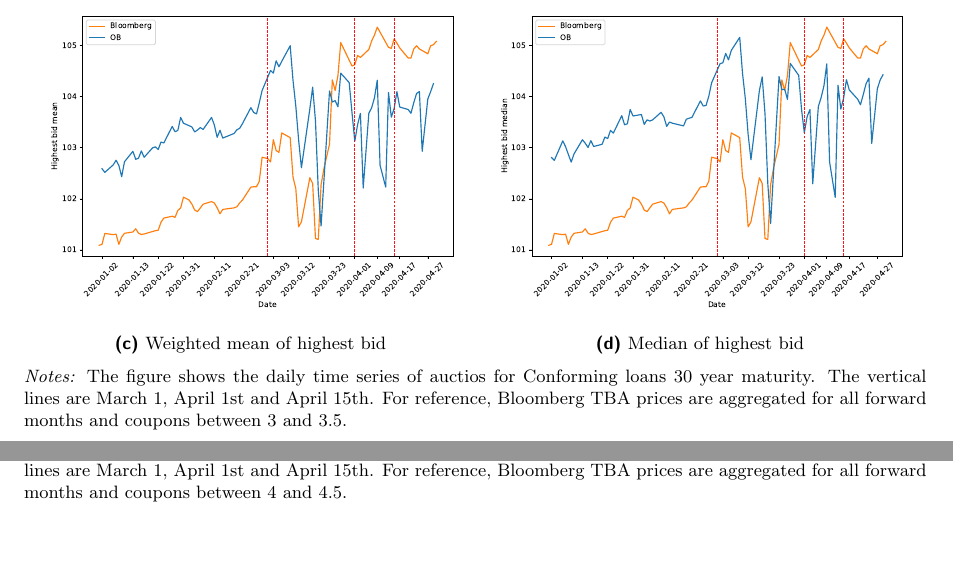
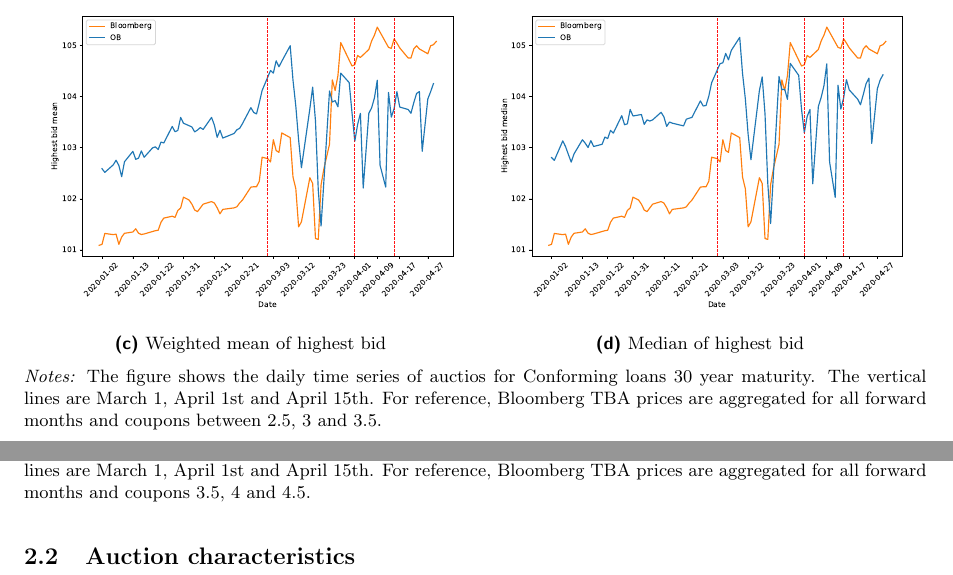
Before and after one commit to gisslab/QE_Covid, a LaTeX document (reports/analysis_auctions_early020.tex): two parts of pages 3 and 4 of 4, joined at a grey line, cut so that both start at the same text, the shorter picture padded with empty space. Compiled offline with pdfLaTeX.

Commit message:
Updated images.

```diff
--- a/reports/analysis_auctions_early020.tex
+++ b/reports/analysis_auctions_early020.tex
@@ -124,7 +124,7 @@ The following figures shows OB auctions mean, median higher bid, quantities and
      \end{subfigure}
    \caption{FED purchases of FNMA products in the early COVID period for note rate between 3\% and 3.75\%}
    \begin{minipage}{\textwidth}
-      \footnotesize{\textit{Notes:} The figure shows the daily time series of auctios for Conforming loans 30 year maturity. The vertical lines are March 1, April 1st and April 15th. For reference, Bloomberg TBA prices are aggregated for all forward months and coupons between 3 and 3.5. }
+      \footnotesize{\textit{Notes:} The figure shows the daily time series of auctios for Conforming loans 30 year maturity. The vertical lines are March 1, April 1st and April 15th. For reference, Bloomberg TBA prices are aggregated for all forward months and coupons between 2.5, 3 and 3.5. }
       \end{minipage}
 \end{figure}
 
@@ -148,9 +148,13 @@ The following figures shows OB auctions mean, median higher bid, quantities and
      \end{subfigure}
    \caption{FED purchases of FNMA products in the early COVID period for note rate between 4\% and 4.75\%}
    \begin{minipage}{\textwidth}
-      \footnotesize{\textit{Notes:} The figure shows the daily time series of auctios for Conforming loans 30 year maturity. The vertical lines are March 1, April 1st and April 15th. For reference, Bloomberg TBA prices are aggregated for all forward months and coupons between 4 and 4.5. }
+      \footnotesize{\textit{Notes:} The figure shows the daily time series of auctios for Conforming loans 30 year maturity. The vertical lines are March 1, April 1st and April 15th. For reference, Bloomberg TBA prices are aggregated for all forward months and coupons 3.5, 4 and 4.5. }
       \end{minipage}
 \end{figure}
+
+\pagebreak
+
+\subsection{Auction characteristics}
 
 
 
```
Also changed, not shown: reports/analysis_auctions_early020.pdf.
